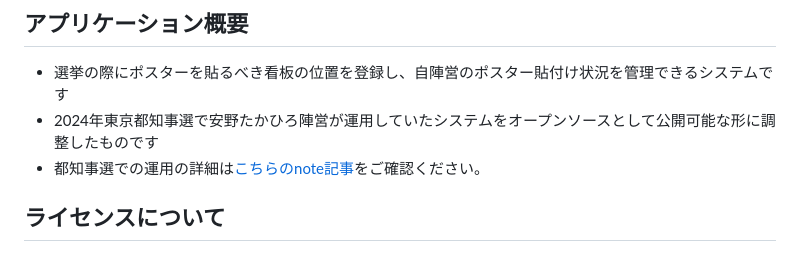
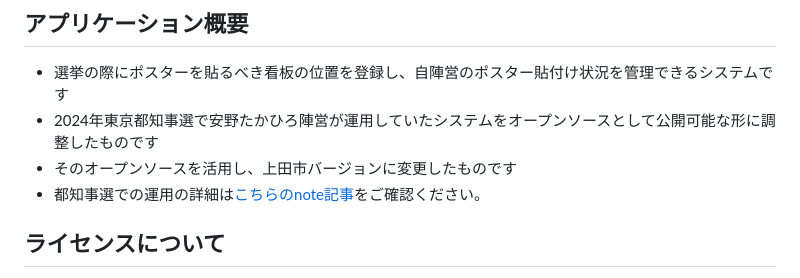
Before and after one commit to kenjilou/poster-map-Git-Open, a Markdown page: README.md, the part around the change. Rendered like a GitHub page.

```diff
--- a/README.md
+++ b/README.md
@@ -2,6 +2,7 @@
 ## アプリケーション概要
 * 選挙の際にポスターを貼るべき看板の位置を登録し、自陣営のポスター貼付け状況を管理できるシステムです
 * 2024年東京都知事選で安野たかひろ陣営が運用していたシステムをオープンソースとして公開可能な形に調整したものです
+* そのオープンソースを活用し、上田市バージョンに変更したものです
 * 都知事選での運用の詳細は[こちらのnote記事](https://note.com/annotakahiro24/n/nb7c6d5d5f172)をご確認ください。
 
 ## ライセンスについて
```
